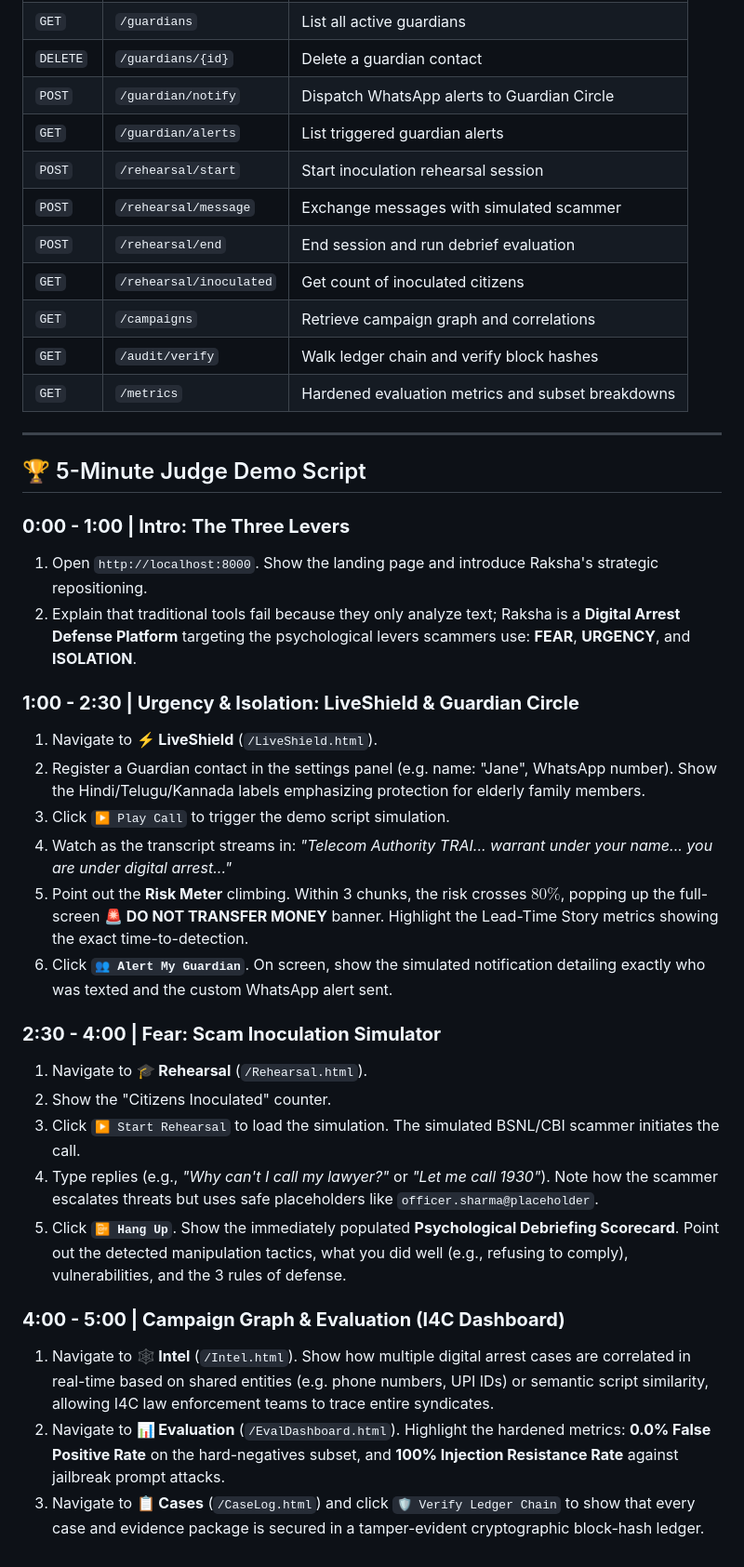
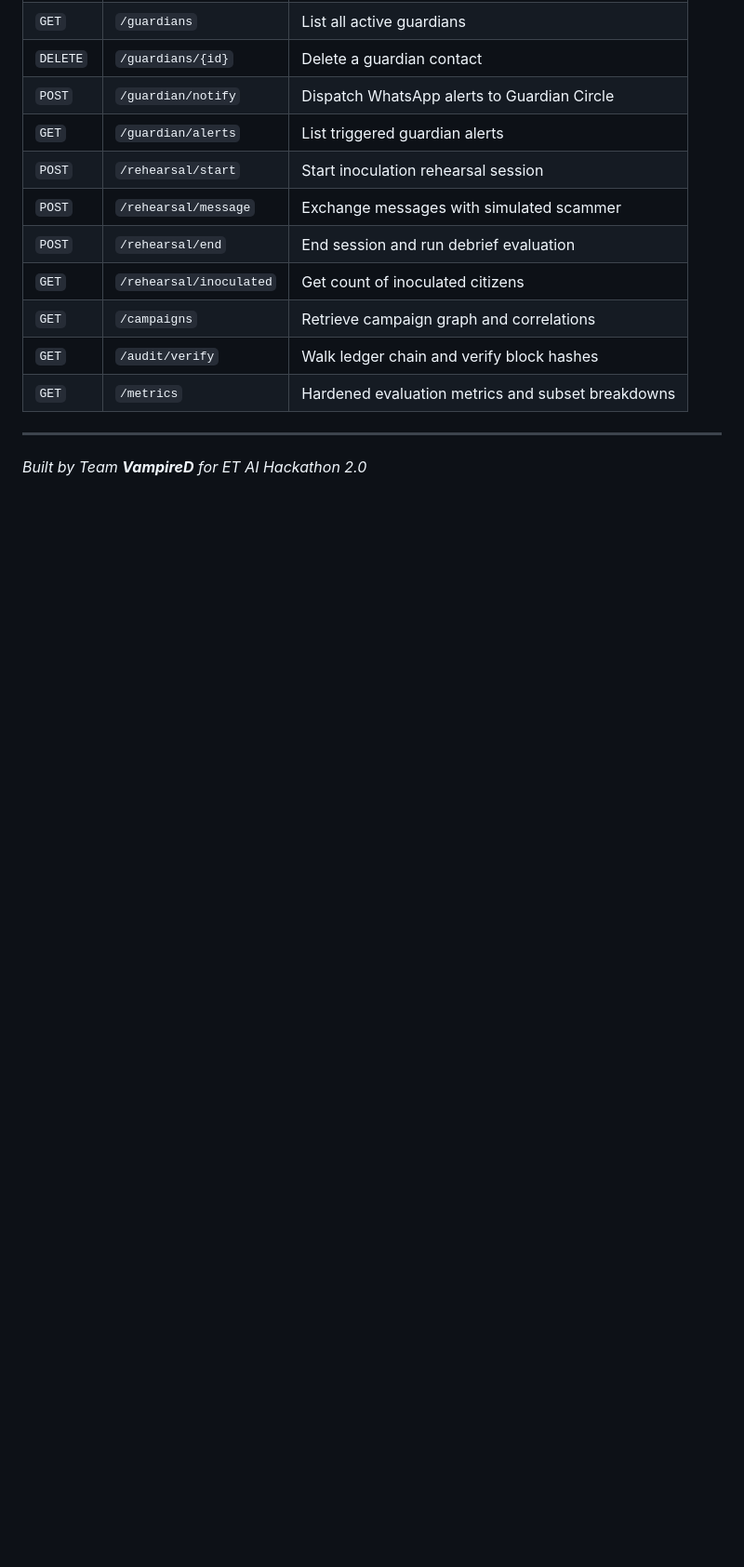
Before and after one commit to Deepikachintamreddy/Raksha, a Markdown page: README.md, the part around the change. Shown at 93% size. Drawn GitHub-style; blank space fills up the shorter version.

Commit message:
docs: Clean up README.md for professional public repo presentation

```diff
--- a/README.md
+++ b/README.md
@@ -88,28 +88,4 @@ Open **`http://localhost:8000`** in your browser.
 
 ---
 
-## 🏆 5-Minute Judge Demo Script
-
-### **0:00 - 1:00 | Intro: The Three Levers**
-1. Open `http://localhost:8000`. Show the landing page and introduce Raksha's strategic repositioning.
-2. Explain that traditional tools fail because they only analyze text; Raksha is a **Digital Arrest Defense Platform** targeting the psychological levers scammers use: **FEAR**, **URGENCY**, and **ISOLATION**.
-
-### **1:00 - 2:30 | Urgency & Isolation: LiveShield & Guardian Circle**
-1. Navigate to **⚡ LiveShield** (`/LiveShield.html`).
-2. Register a Guardian contact in the settings panel (e.g. name: "Jane", WhatsApp number). Show the Hindi/Telugu/Kannada labels emphasizing protection for elderly family members.
-3. Click `▶️ Play Call` to trigger the demo script simulation.
-4. Watch as the transcript streams in: *"Telecom Authority TRAI... warrant under your name... you are under digital arrest..."*
-5. Point out the **Risk Meter** climbing. Within 3 chunks, the risk crosses $80\%$, popping up the full-screen **🚨 DO NOT TRANSFER MONEY** banner. Highlight the Lead-Time Story metrics showing the exact time-to-detection.
-6. Click **`👥 Alert My Guardian`**. On screen, show the simulated notification detailing exactly who was texted and the custom WhatsApp alert sent.
-
-### **2:30 - 4:00 | Fear: Scam Inoculation Simulator**
-1. Navigate to **🎓 Rehearsal** (`/Rehearsal.html`).
-2. Show the "Citizens Inoculated" counter.
-3. Click `▶️ Start Rehearsal` to load the simulation. The simulated BSNL/CBI scammer initiates the call.
-4. Type replies (e.g., *"Why can't I call my lawyer?"* or *"Let me call 1930"*). Note how the scammer escalates threats but uses safe placeholders like `officer.sharma@placeholder`.
-5. Click **`📴 Hang Up`**. Show the immediately populated **Psychological Debriefing Scorecard**. Point out the detected manipulation tactics, what you did well (e.g., refusing to comply), vulnerabilities, and the 3 rules of defense.
-
-### **4:00 - 5:00 | Campaign Graph & Evaluation (I4C Dashboard)**
-1. Navigate to **🕸️ Intel** (`/Intel.html`). Show how multiple digital arrest cases are correlated in real-time based on shared entities (e.g. phone numbers, UPI IDs) or semantic script similarity, allowing I4C law enforcement teams to trace entire syndicates.
-2. Navigate to **📊 Evaluation** (`/EvalDashboard.html`). Highlight the hardened metrics: **0.0% False Positive Rate** on the hard-negatives subset, and **100% Injection Resistance Rate** against jailbreak prompt attacks.
-3. Navigate to **📋 Cases** (`/CaseLog.html`) and click `🛡️ Verify Ledger Chain` to show that every case and evidence package is secured in a tamper-evident cryptographic block-hash ledger.
+*Built by Team **VampireD** for ET AI Hackathon 2.0*
```
